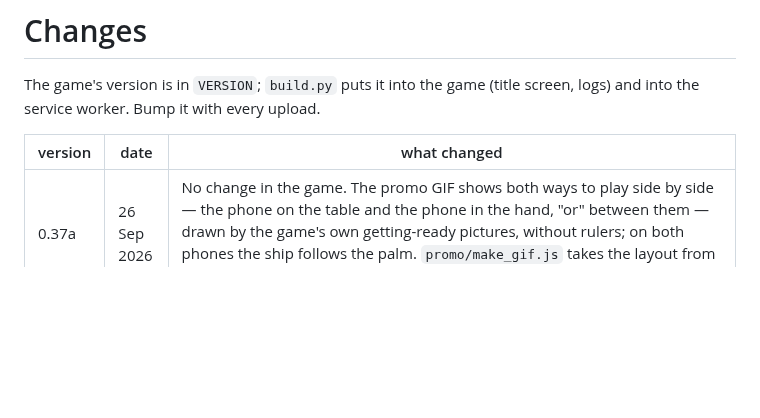
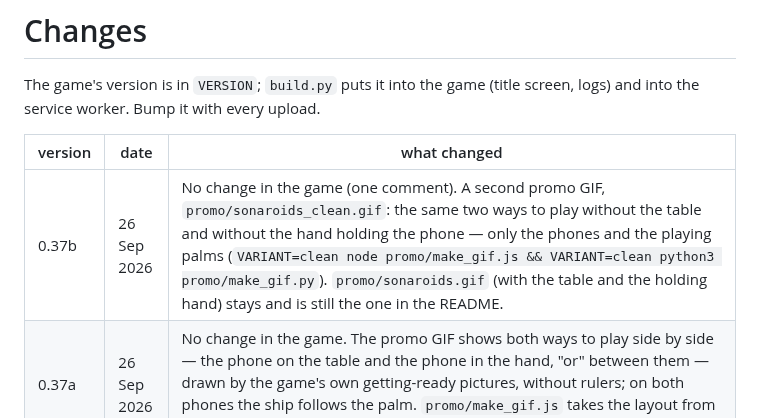
Before and after one commit to neokrasav4ik/sonaroids, a Markdown page: CHANGELOG.md, the part around the change. GitHub-like rendering; blank space fills up the shorter version.

Commit message:
Unpack sonaroids_0.37b.zip (version 0.37)

```diff
--- a/CHANGELOG.md
+++ b/CHANGELOG.md
@@ -5,6 +5,7 @@ Bump it with every upload.
 
 | version | date | what changed |
 |---|---|---|
+| 0.37b | 26 Sep 2026 | No change in the game (one comment). A second promo GIF, `promo/sonaroids_clean.gif`: the same two ways to play without the table and without the hand holding the phone — only the phones and the playing palms (`VARIANT=clean node promo/make_gif.js && VARIANT=clean python3 promo/make_gif.py`). `promo/sonaroids.gif` (with the table and the holding hand) stays and is still the one in the README. |
 | 0.37a | 26 Sep 2026 | No change in the game. The promo GIF shows both ways to play side by side — the phone on the table and the phone in the hand, "or" between them — drawn by the game's own getting-ready pictures, without rulers; on both phones the ship follows the palm. `promo/make_gif.js` takes the layout from `LAYOUT` and can render one frame (`ONE=t`) for a quick look. |
 | 0.37 | 26 Sep 2026 | Hand-held play: the ship no longer drifts away and "DON'T COVER THE SPEAKER AND MIC" no longer shows with the port end free. The maintainer's games with the phone in the hand (iPhone 10:29, OnePlus 15:53): the whole response — the direct sound and the room — jumped along the delay with no input dropout (by 256 and ~144 samples; the shifted response matched the old one at 0.99). v0.34 took that for a covered speaker and stopped the position pull, so only the fast part steered and drifted up. Now the sonar looks for a shifted copy of the whole complex response gathered over ~0.3 s (the moving palm's echo cancels, the direct sound stays; by magnitude or by the loudest sample it landed 10–17 samples off — the palm at 5 cm is louder than the direct sound), moves there, refines over 2 s. On the logs: 10:29 — ship vs echo position 91 → 11 mm (median), fast part vs position agreement 0.07 → 0.58; OnePlus 15:53 — 96 → 39 mm; the OnePlus recording with a 1920-sample dropout (24 Sep 23:40) — against the label 13.5 → 9.6 mm. All other recordings and logs unchanged. New lab check `test_shift.js`. Rules unchanged (`rules-3`), the server needs no update. |
 | 0.36 | 26 Sep 2026 | Sound volume. The "SOUNDS: ON" button becomes a row "- SOUNDS ▮▮▮▮▮▮▯▯ +" in the menu and now also in the pause: 8 levels, the middle switches the sounds on and off, every change plays a short ping at the new level (before, switching on was silent — the tap sounded while the sounds were still off). The sounds are louder: the level acts after the compressor, level 6 (the default) is 2.25× the old loudness, 8 is 4× (the limiter keeps peaks at −3 dB). The maintainer, 26 Sep: at 50% media volume on iPhone the sounds were not heard at all (iOS plays quieter while the microphone is open). The guard that turns the sounds down when they flood the microphone stays; a level set by hand resets it. The game and getting-ready logs note the sound state. Before the first game of a launch the ping is not heard in the menu (the sound starts only with the microphone). Rules unchanged (`rules-3`), the server needs no update. |
```
Also changed, not shown: promo/sonaroids.gif, promo/sonaroids_clean.gif (added), 5 other files.
